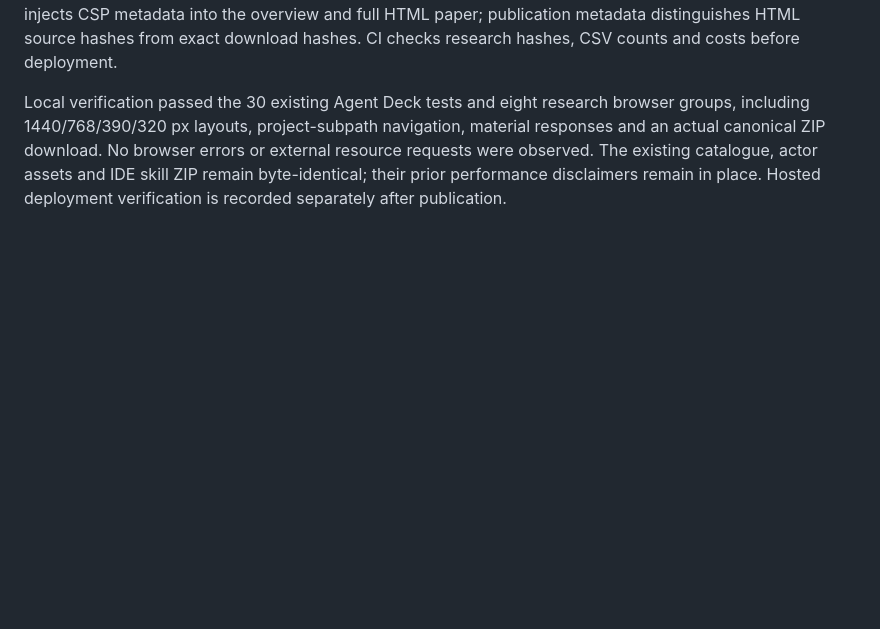
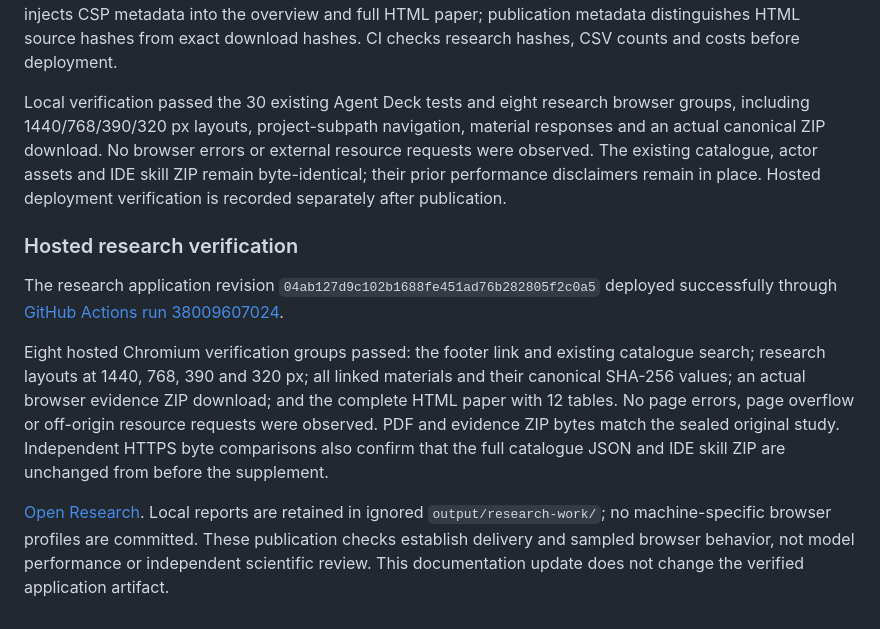
Before and after one commit to Eye172/agent-deck-1, a Markdown page: docs/PUBLICATION.md, the part around the change. Rendered like a GitHub page; blank space fills up the shorter version.

Commit message:
Document verified research publication

```diff
--- a/docs/PUBLICATION.md
+++ b/docs/PUBLICATION.md
@@ -33,3 +33,11 @@ The first series accounts for 2,880 assignments: 2,876 completed and four unknow
 The evidence archive and PDF preserve their original SHA-256 values. Research file bytes are exempted from Git line-ending normalization so the CSV and publication hashes survive a Linux Pages checkout. The build injects CSP metadata into the overview and full HTML paper; publication metadata distinguishes HTML source hashes from exact download hashes. CI checks research hashes, CSV counts and costs before deployment.
 
 Local verification passed the 30 existing Agent Deck tests and eight research browser groups, including 1440/768/390/320 px layouts, project-subpath navigation, material responses and an actual canonical ZIP download. No browser errors or external resource requests were observed. The existing catalogue, actor assets and IDE skill ZIP remain byte-identical; their prior performance disclaimers remain in place. Hosted deployment verification is recorded separately after publication.
+
+### Hosted research verification
+
+The research application revision `04ab127d9c102b1688fe451ad76b282805f2c0a5` deployed successfully through [GitHub Actions run 38009607024](https://github.com/Eye172/agent-deck-1/actions/runs/38009607024).
+
+Eight hosted Chromium verification groups passed: the footer link and existing catalogue search; research layouts at 1440, 768, 390 and 320 px; all linked materials and their canonical SHA-256 values; an actual browser evidence ZIP download; and the complete HTML paper with 12 tables. No page errors, page overflow or off-origin resource requests were observed. PDF and evidence ZIP bytes match the sealed original study. Independent HTTPS byte comparisons also confirm that the full catalogue JSON and IDE skill ZIP are unchanged from before the supplement.
+
+[Open Research](https://eye172.github.io/agent-deck-1/research/index.html). Local reports are retained in ignored `output/research-work/`; no machine-specific browser profiles are committed. These publication checks establish delivery and sampled browser behavior, not model performance or independent scientific review. This documentation update does not change the verified application artifact.
```
